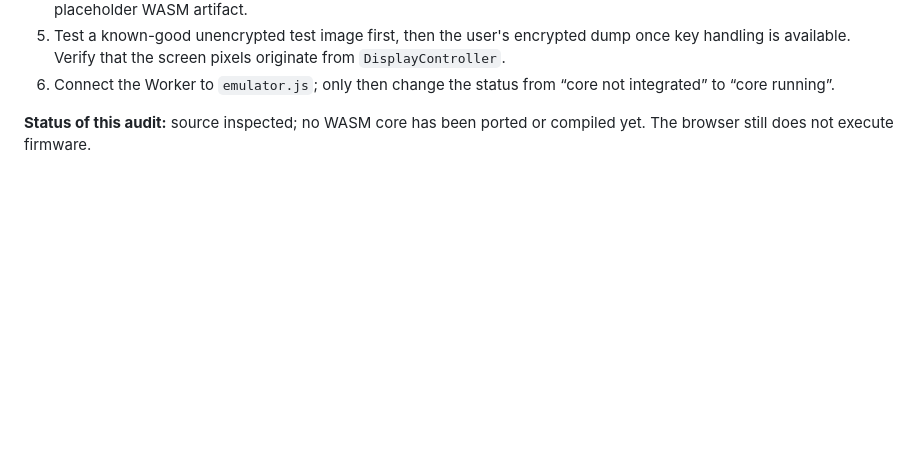
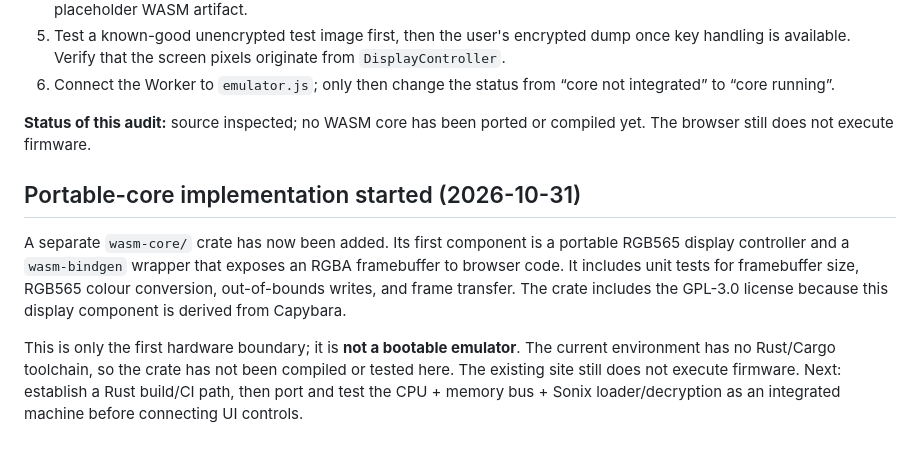
Before and after one commit to marcomillion/paradise-advance, a Markdown page: docs/REAL_FIRMWARE_WASM_PLAN.md, the part around the change. GitHub-like rendering; blank space fills up the shorter version.

Commit message:
Document first portable WASM hardware component

```diff
--- a/docs/REAL_FIRMWARE_WASM_PLAN.md
+++ b/docs/REAL_FIRMWARE_WASM_PLAN.md
@@ -65,3 +65,10 @@ The first source-level audit confirms the core can be separated, but it is not a
 6. Connect the Worker to `emulator.js`; only then change the status from “core not integrated” to “core running”.
 
 **Status of this audit:** source inspected; no WASM core has been ported or compiled yet. The browser still does not execute firmware.
+
+
+## Portable-core implementation started (2026-10-31)
+
+A separate `wasm-core/` crate has now been added. Its first component is a portable RGB565 display controller and a `wasm-bindgen` wrapper that exposes an RGBA framebuffer to browser code. It includes unit tests for framebuffer size, RGB565 colour conversion, out-of-bounds writes, and frame transfer. The crate includes the GPL-3.0 license because this display component is derived from Capybara.
+
+This is only the first hardware boundary; it is **not a bootable emulator**. The current environment has no Rust/Cargo toolchain, so the crate has not been compiled or tested here. The existing site still does not execute firmware. Next: establish a Rust build/CI path, then port and test the CPU + memory bus + Sonix loader/decryption as an integrated machine before connecting UI controls.
```
